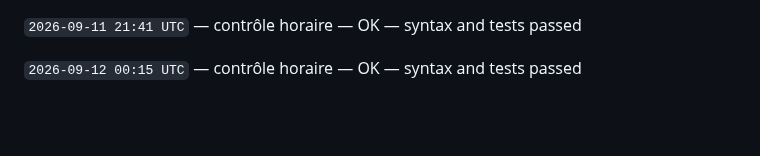
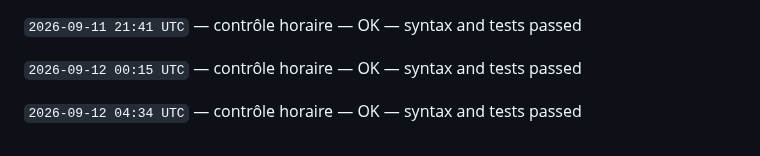
Before and after one commit to gptfianarana-ops/mon-bot-messenger, a Markdown page: CHANGELOG_AUTONOME.md, the part around the change. GitHub-like rendering; blank space fills up the shorter version.

Commit message:
[autonomous-log] hourly verification

```diff
--- a/CHANGELOG_AUTONOME.md
+++ b/CHANGELOG_AUTONOME.md
@@ -48,3 +48,5 @@ Le cycle ne modifie jamais les tokens, les secrets, les webhooks Messenger, les
 `2026-09-11 21:41 UTC` — contrôle horaire — OK — syntax and tests passed
 
 `2026-09-12 00:15 UTC` — contrôle horaire — OK — syntax and tests passed
+
+`2026-09-12 04:34 UTC` — contrôle horaire — OK — syntax and tests passed
```
